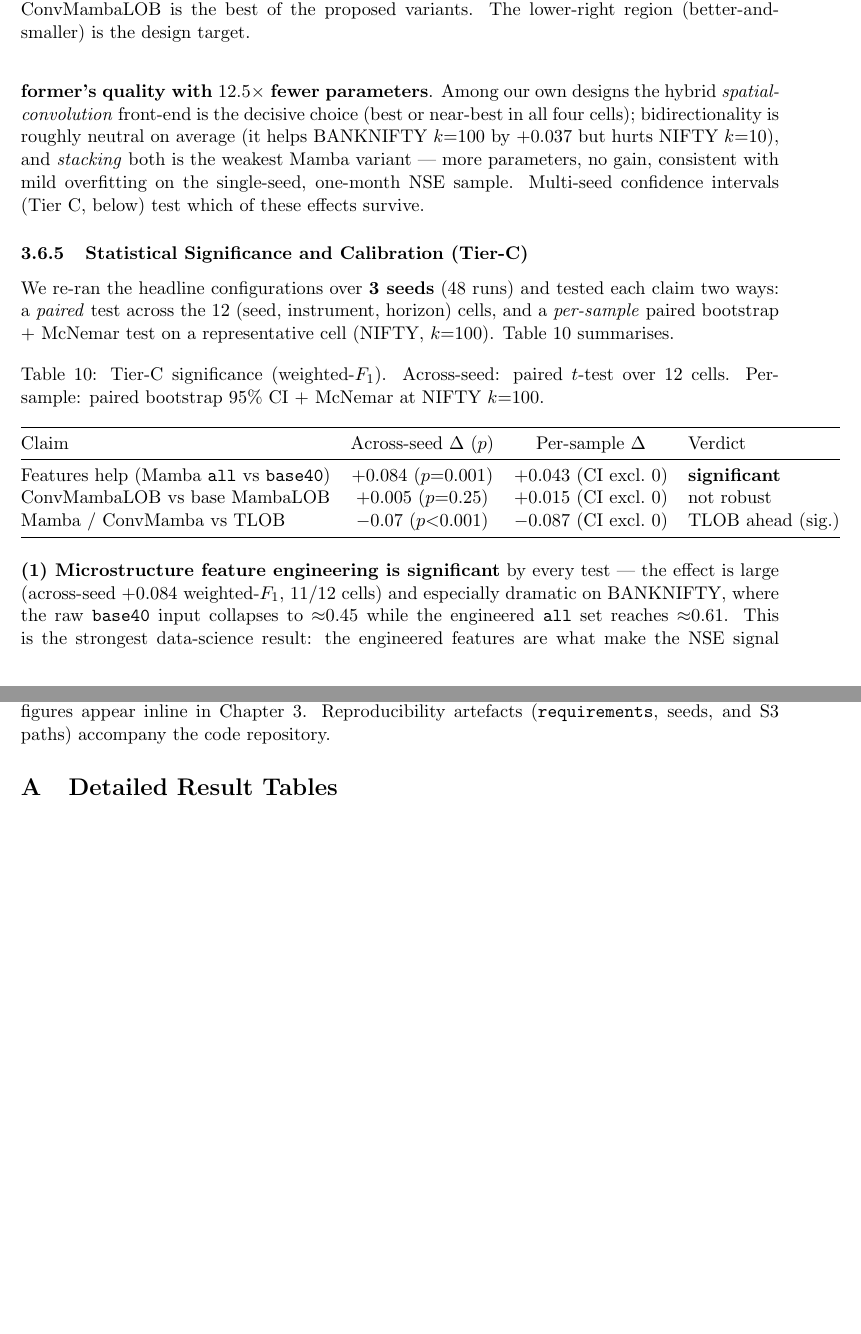
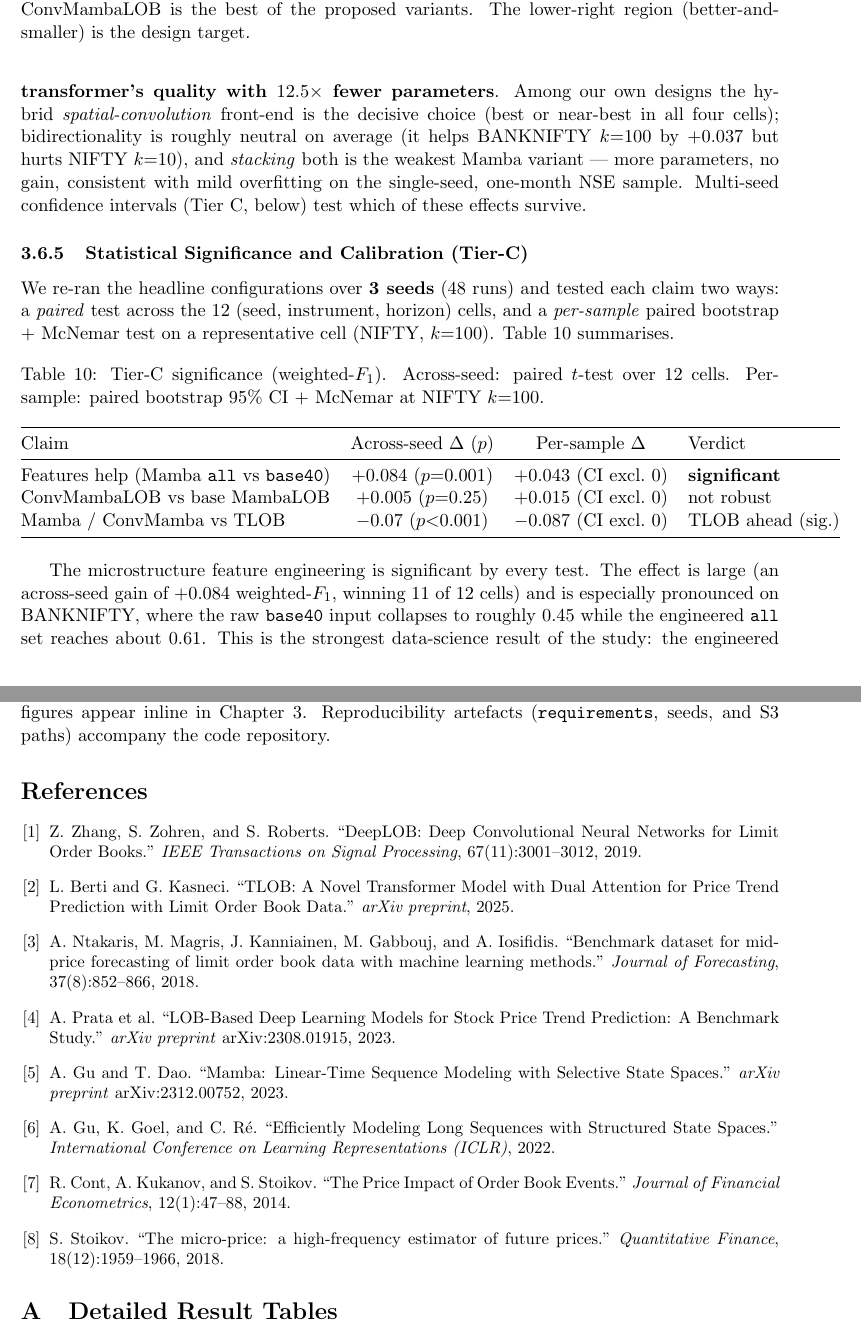
Before and after one commit to rajjoseph48/nse-lob-capstone, a LaTeX paper (docs/project_report/MTechPESOct24AGrp5_final.tex): two parts of pages 21 and 25 of 28, joined at a grey line, cut so that both start at the same text, the shorter picture padded with empty space. Compiled offline with pdfLaTeX.

Commit message:
Report: add References section + citations; light de-AI tone pass
- Add a References bibliography (8 entries: DeepLOB, TLOB/MLPLOB, FI-2010,
  LOBCAST, Mamba, S4, OFI/Cont, micro-price/Stoikov) -- previously the report
  had inline author mentions but NO reference list, a citation/integrity gap.
- Link 11 inline mentions with \cite across the lit survey, foundations, and
  results. Citations resolve cleanly (two-pass).
- De-AI tone: rewrote the Tier-C significance paragraph from bold (1)(2)(3)
  "announcer" bullets into flowing academic prose; softened "Headline efficiency
  result", "Key transfer finding", "The result is..." lead-ins.

Co-Authored-By: Claude Opus 4.8 (1M context) <noreply@anthropic.com>

```diff
--- a/docs/project_report/MTechPESOct24AGrp5_final.tex
+++ b/docs/project_report/MTechPESOct24AGrp5_final.tex
@@ -971,7 +971,8 @@ Mamba / ConvMamba vs TLOB & $-0.07$ ($p{<}0.001$) & $-0.087$ (CI excl.\ 0) & TLO
 \end{tabular}
 \end{table}
 
-\noindent\textbf{(1) Microstructure feature engineering is significant} by every test --- the effect is large
-(across-seed $+0.084$ weighted-$F_1$, 11/12 cells) and especially dramatic on BANKNIFTY, where the raw
-\texttt{base40} input collapses to $\approx$0.45 while the engineered \texttt{all} set reaches $\approx$0.61.
-This is the strongest data-science result: the engineered features are what make the NSE signal learnable.
+The microstructure feature engineering is significant by every test. The effect is large (an across-seed gain
+of $+0.084$ weighted-$F_1$, winning 11 of 12 cells) and is especially pronounced on BANKNIFTY, where the raw
+\texttt{base40} input collapses to roughly 0.45 while the engineered \texttt{all} set reaches about 0.61. This
+is the strongest data-science result of the study: the engineered features are what make the NSE signal
+learnable.
@@ -1130,6 +1133,27 @@ feature ablation, Tier-B architectures, Tier-C multi-seed); confusion-matrix and
 in Chapter~3. Reproducibility artefacts (\texttt{requirements}, seeds, and S3 paths) accompany the code
 repository.
 
+\begin{thebibliography}{9}
+\small
+\bibitem{deeplob} Z.~Zhang, S.~Zohren, and S.~Roberts. ``DeepLOB: Deep Convolutional Neural Networks for
+Limit Order Books.'' \emph{IEEE Transactions on Signal Processing}, 67(11):3001--3012, 2019.
+\bibitem{tlob} L.~Berti and G.~Kasneci. ``TLOB: A Novel Transformer Model with Dual Attention for Price Trend
+Prediction with Limit Order Book Data.'' \emph{arXiv preprint}, 2025.
+\bibitem{fi2010} A.~Ntakaris, M.~Magris, J.~Kanniainen, M.~Gabbouj, and A.~Iosifidis. ``Benchmark dataset for
+mid-price forecasting of limit order book data with machine learning methods.'' \emph{Journal of
+Forecasting}, 37(8):852--866, 2018.
+\bibitem{lobcast} A.~Prata et al. ``LOB-Based Deep Learning Models for Stock Price Trend Prediction: A
+Benchmark Study.'' \emph{arXiv preprint} arXiv:2308.01915, 2023.
+\bibitem{mamba} A.~Gu and T.~Dao. ``Mamba: Linear-Time Sequence Modeling with Selective State Spaces.''
+\emph{arXiv preprint} arXiv:2312.00752, 2023.
+\bibitem{s4} A.~Gu, K.~Goel, and C.~R\'e. ``Efficiently Modeling Long Sequences with Structured State
+Spaces.'' \emph{International Conference on Learning Representations (ICLR)}, 2022.
+\bibitem{ofi} R.~Cont, A.~Kukanov, and S.~Stoikov. ``The Price Impact of Order Book Events.''
+\emph{Journal of Financial Econometrics}, 12(1):47--88, 2014.
+\bibitem{microprice} S.~Stoikov. ``The micro-price: a high-frequency estimator of future prices.''
+\emph{Quantitative Finance}, 18(12):1959--1966, 2018.
+\end{thebibliography}
+
 \input{appendix_tables}
 
 \end{document}
```
Also changed, not shown: docs/project_report/MTechPESOct24AGrp5_final.pdf, docs/project_report/MTechPESOct24AGrp5_final.tex (44 more changed lines).
